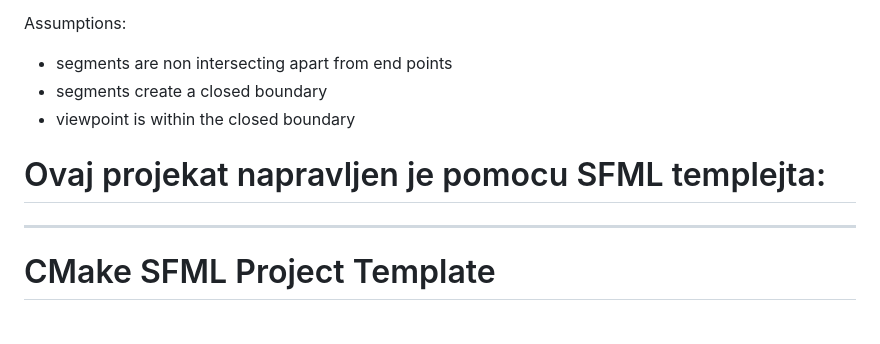
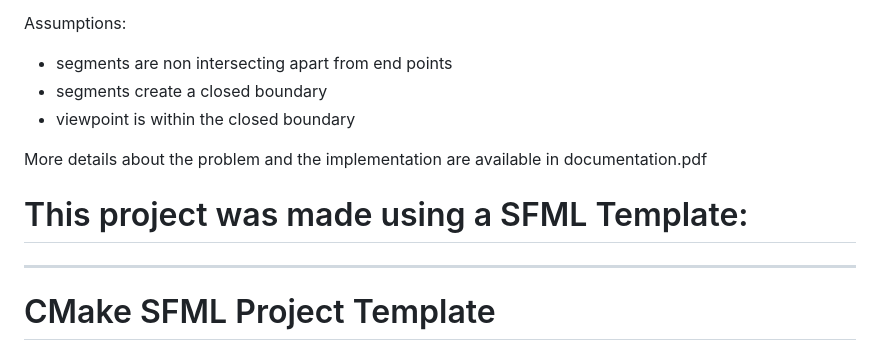
Before and after one commit to TijanaJaksic/VisibilityPolygon, a Markdown page: README.md, the part around the change. GitHub-like rendering; blank space fills up the shorter version.

Commit message:
Update README with documentation details and project info
Added a note about documentation and clarified project template usage.

```diff
--- a/README.md
+++ b/README.md
@@ -6,7 +6,9 @@ Assumptions:
    - segments create a closed boundary
    - viewpoint is within the closed boundary
 
-# Ovaj projekat napravljen je pomocu SFML templejta:
+More details about the problem and the implementation are available in documentation.pdf
+
+# This project was made using a SFML Template:
 ---
 # CMake SFML Project Template
 
```
